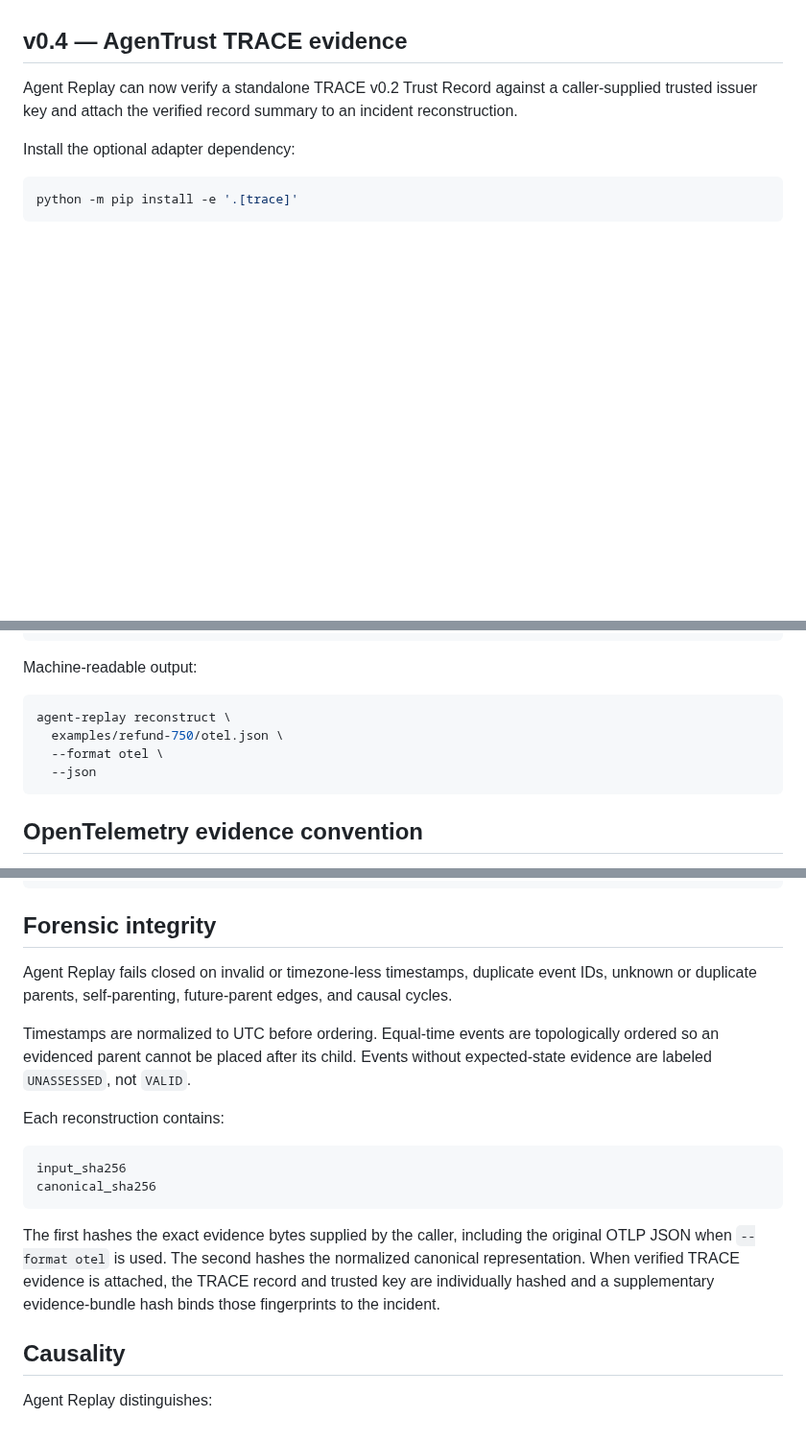
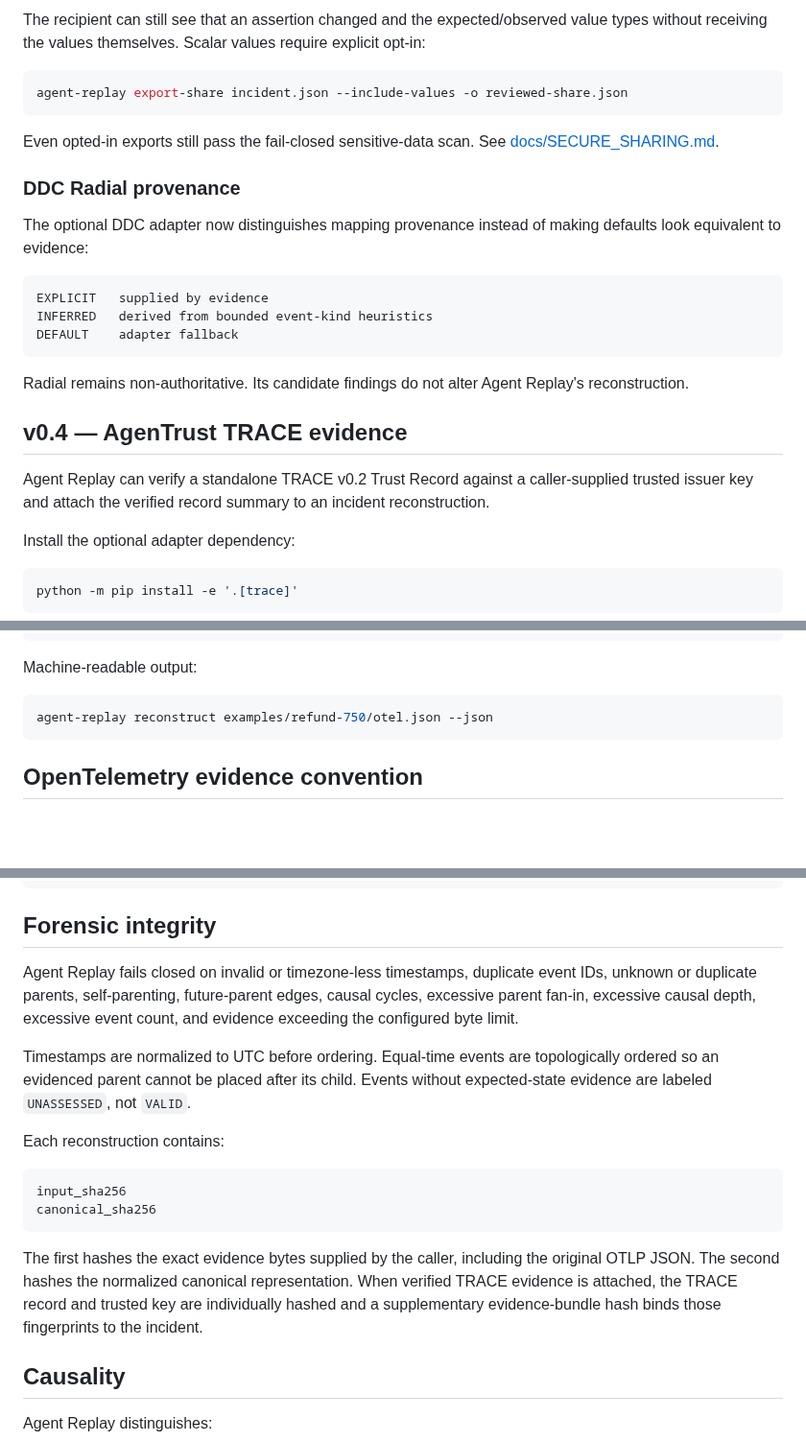
Before and after one commit to altrudev/Agent-Replay, a Markdown page: README.md, 3 parts joined by grey strips. Shown at 96% size. GitHub-like rendering; blank space fills up the shorter version.

````diff
--- a/README.md
+++ b/README.md
@@ -16,6 +89,26 @@ Current hardening line: **v0.4.3**.
+The recipient can still see that an assertion changed and the expected/observed value types without receiving the values themselves. Scalar values require explicit opt-in:
+
+```bash
+agent-replay export-share incident.json --include-values -o reviewed-share.json
+```
+
+Even opted-in exports still pass the fail-closed sensitive-data scan. See [docs/SECURE_SHARING.md](docs/SECURE_SHARING.md).
+
+### DDC Radial provenance
+
+The optional DDC adapter now distinguishes mapping provenance instead of making defaults look equivalent to evidence:
+
+```text
+EXPLICIT   supplied by evidence
+INFERRED   derived from bounded event-kind heuristics
+DEFAULT    adapter fallback
+```
+
+Radial remains non-authoritative. Its candidate findings do not alter Agent Replay's reconstruction.
+
 ## v0.4 — AgenTrust TRACE evidence
 
-Agent Replay can now verify a standalone TRACE v0.2 Trust Record against a caller-supplied trusted issuer key and attach the verified record summary to an incident reconstruction.
+Agent Replay can verify a standalone TRACE v0.2 Trust Record against a caller-supplied trusted issuer key and attach the verified record summary to an incident reconstruction.
 
 Install the optional adapter dependency:
 
@@ -111,10 +201,7 @@ agent-replay reconstruct canonical.jsonl
 Machine-readable output:
 
 ```bash
-agent-replay reconstruct \
-  examples/refund-750/otel.json \
-  --format otel \
-  --json
+agent-replay reconstruct examples/refund-750/otel.json --json
 ```
 
 ## OpenTelemetry evidence convention
@@ -218,7 +305,7 @@ observed=v17
 
 ## Forensic integrity
 
-Agent Replay fails closed on invalid or timezone-less timestamps, duplicate event IDs, unknown or duplicate parents, self-parenting, future-parent edges, and causal cycles.
+Agent Replay fails closed on invalid or timezone-less timestamps, duplicate event IDs, unknown or duplicate parents, self-parenting, future-parent edges, causal cycles, excessive parent fan-in, excessive causal depth, excessive event count, and evidence exceeding the configured byte limit.
 
 Timestamps are normalized to UTC before ordering. Equal-time events are topologically ordered so an evidenced parent cannot be placed after its child. Events without expected-state evidence are labeled `UNASSESSED`, not `VALID`.
 
@@ -229,7 +316,7 @@ input_sha256
 canonical_sha256
 ```
 
-The first hashes the exact evidence bytes supplied by the caller, including the original OTLP JSON when `--format otel` is used. The second hashes the normalized canonical representation. When verified TRACE evidence is attached, the TRACE record and trusted key are individually hashed and a supplementary evidence-bundle hash binds those fingerprints to the incident.
+The first hashes the exact evidence bytes supplied by the caller, including the original OTLP JSON. The second hashes the normalized canonical representation. When verified TRACE evidence is attached, the TRACE record and trusted key are individually hashed and a supplementary evidence-bundle hash binds those fingerprints to the incident.
 
 ## Causality
 
````
Also changed, not shown: other parts of README.md (+92 -48 lines).
